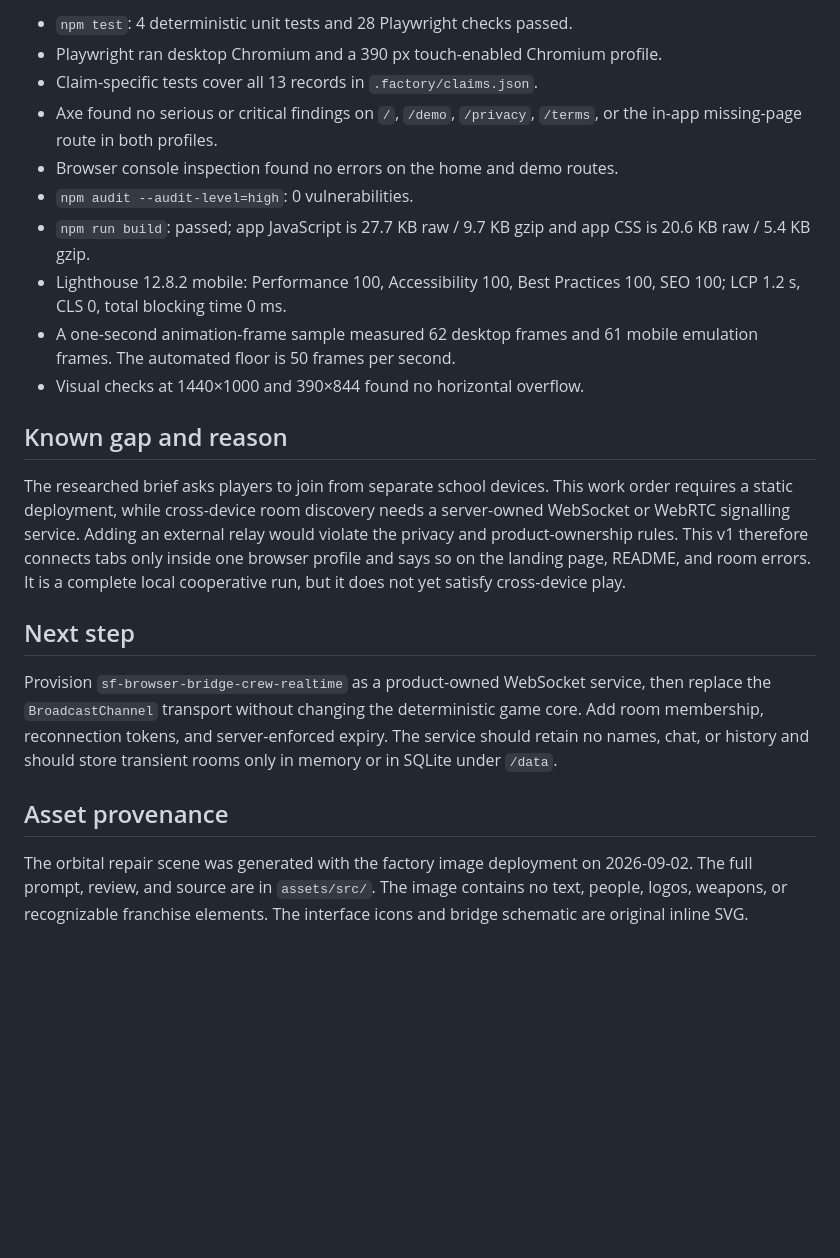
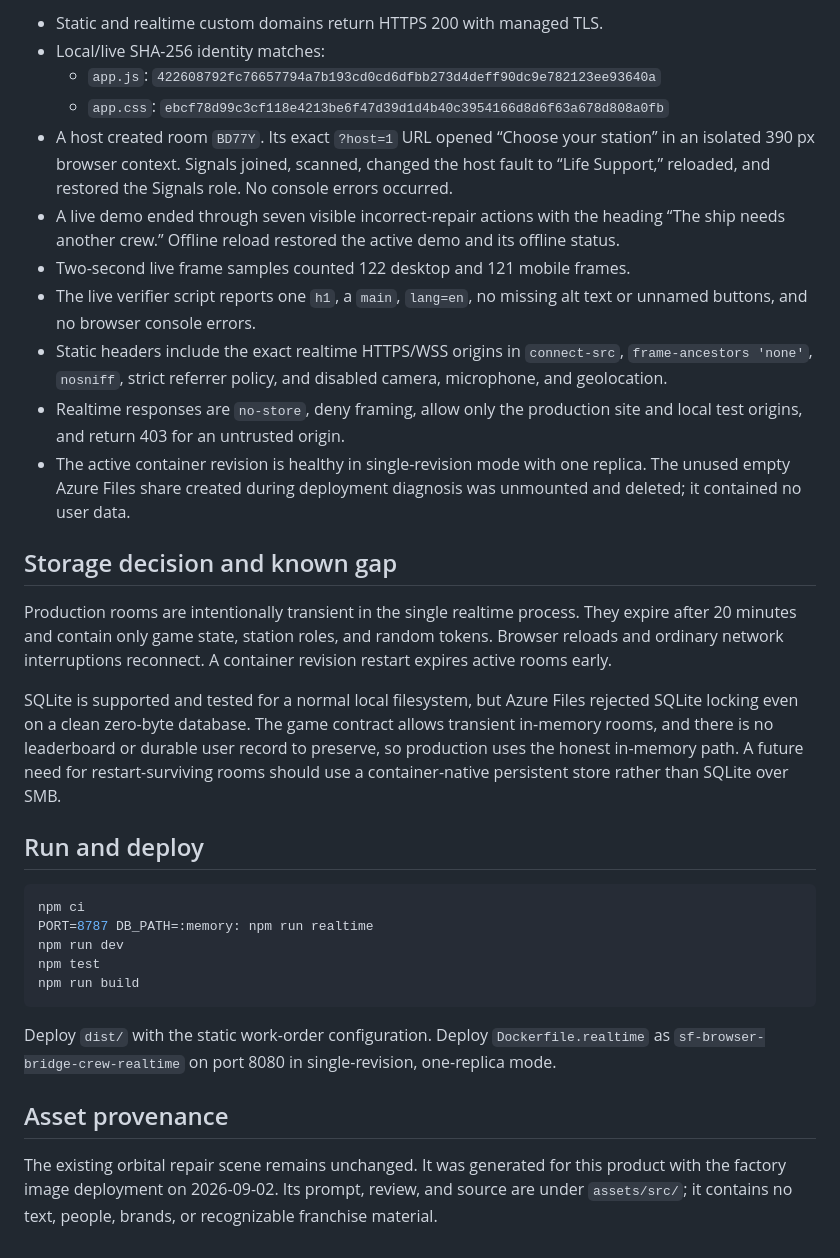
Before and after one commit to B-Divyesh/sf-browser-bridge-crew, a Markdown page: .factory/handoff.md, the part around one of its changes. Rendered like a GitHub page; blank space fills up the shorter version.

````diff
--- a/.factory/handoff.md
+++ b/.factory/handoff.md
@@ -48,40 +77,58 @@ Verification on 2026-09-02:
 
-- `npm test`: 4 deterministic unit tests and 28 Playwright checks passed.
-- Playwright ran desktop Chromium and a 390 px touch-enabled Chromium profile.
-- Claim-specific tests cover all 13 records in `.factory/claims.json`.
-- Axe found no serious or critical findings on `/`, `/demo`, `/privacy`,
-  `/terms`, or the in-app missing-page route in both profiles.
-- Browser console inspection found no errors on the home and demo routes.
-- `npm audit --audit-level=high`: 0 vulnerabilities.
-- `npm run build`: passed; app JavaScript is 27.7 KB raw / 9.7 KB gzip and app
-  CSS is 20.6 KB raw / 5.4 KB gzip.
-- Lighthouse 12.8.2 mobile: Performance 100, Accessibility 100, Best Practices
-  100, SEO 100; LCP 1.2 s, CLS 0, total blocking time 0 ms.
-- A one-second animation-frame sample measured 62 desktop frames and 61 mobile
-  emulation frames. The automated floor is 50 frames per second.
-- Visual checks at 1440×1000 and 390×844 found no horizontal overflow.
+- Static and realtime custom domains return HTTPS 200 with managed TLS.
+- Local/live SHA-256 identity matches:
+  - `app.js`: `422608792fc76657794a7b193cd0cd6dfbb273d4deff90dc9e782123ee93640a`
+  - `app.css`: `ebcf78d99c3cf118e4213be6f47d39d1d4b40c3954166d8d6f63a678d808a0fb`
+- A host created room `BD77Y`. Its exact `?host=1` URL opened “Choose your
+  station” in an isolated 390 px browser context. Signals joined, scanned,
+  changed the host fault to “Life Support,” reloaded, and restored the Signals
+  role. No console errors occurred.
+- A live demo ended through seven visible incorrect-repair actions with the
+  heading “The ship needs another crew.” Offline reload restored the active
+  demo and its offline status.
+- Two-second live frame samples counted 122 desktop and 121 mobile frames.
+- The live verifier script reports one `h1`, a `main`, `lang=en`, no missing
+  alt text or unnamed buttons, and no browser console errors.
+- Static headers include the exact realtime HTTPS/WSS origins in `connect-src`,
+  `frame-ancestors 'none'`, `nosniff`, strict referrer policy, and disabled
+  camera, microphone, and geolocation.
+- Realtime responses are `no-store`, deny framing, allow only the production
+  site and local test origins, and return 403 for an untrusted origin.
+- The active container revision is healthy in single-revision mode with one
+  replica. The unused empty Azure Files share created during deployment
+  diagnosis was unmounted and deleted; it contained no user data.
 
-## Known gap and reason
+## Storage decision and known gap
 
-The researched brief asks players to join from separate school devices. This
-work order requires a static deployment, while cross-device room discovery
-needs a server-owned WebSocket or WebRTC signalling service. Adding an external
-relay would violate the privacy and product-ownership rules. This v1 therefore
-connects tabs only inside one browser profile and says so on the landing page,
-README, and room errors. It is a complete local cooperative run, but it does not
-yet satisfy cross-device play.
+Production rooms are intentionally transient in the single realtime process.
+They expire after 20 minutes and contain only game state, station roles, and
+random tokens. Browser reloads and ordinary network interruptions reconnect.
+A container revision restart expires active rooms early.
 
-## Next step
+SQLite is supported and tested for a normal local filesystem, but Azure Files
+rejected SQLite locking even on a clean zero-byte database. The game contract
+allows transient in-memory rooms, and there is no leaderboard or durable user
+record to preserve, so production uses the honest in-memory path. A future
+need for restart-surviving rooms should use a container-native persistent store
+rather than SQLite over SMB.
 
-Provision `sf-browser-bridge-crew-realtime` as a product-owned WebSocket service,
-then replace the `BroadcastChannel` transport without changing the deterministic
-game core. Add room membership, reconnection tokens, and server-enforced expiry.
-The service should retain no names, chat, or history and should store transient
-rooms only in memory or in SQLite under `/data`.
+## Run and deploy
+
+```sh
+npm ci
+PORT=8787 DB_PATH=:memory: npm run realtime
+npm run dev
+npm test
+npm run build
+```
+
+Deploy `dist/` with the static work-order configuration. Deploy
+`Dockerfile.realtime` as `sf-browser-bridge-crew-realtime` on port 8080 in
+single-revision, one-replica mode.
 
 ## Asset provenance
 
-The orbital repair scene was generated with the factory image deployment on
-2026-09-02. The full prompt, review, and source are in `assets/src/`. The image
-contains no text, people, logos, weapons, or recognizable franchise elements.
-The interface icons and bridge schematic are original inline SVG.
+The existing orbital repair scene remains unchanged. It was generated for this
+product with the factory image deployment on 2026-09-02. Its prompt, review,
+and source are under `assets/src/`; it contains no text, people, brands, or
+recognizable franchise material.
````
Also changed, not shown: other parts of .factory/handoff.md (+60 -31 lines).
